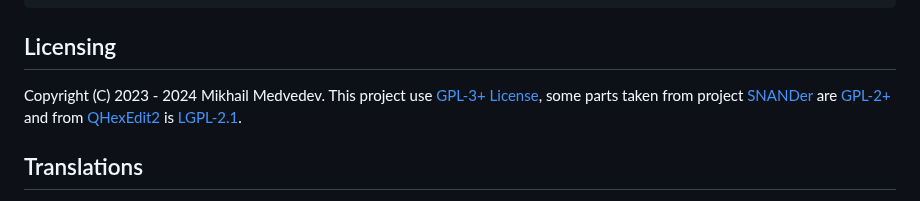
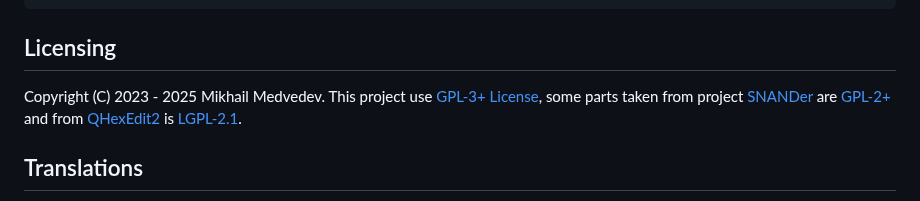
Before and after one commit to bigbigmdm/IMSProg, a Markdown page: README.md, the part around the change. Rendered like a GitHub page.

Commit message:
Copyright date changed

````diff
--- a/README.md
+++ b/README.md
@@ -669,7 +669,7 @@ The end record is 0x44 (68) zero bytes.
 ```
 ## Licensing
 
-Copyright (C) 2023 - 2024 Mikhail Medvedev.
+Copyright (C) 2023 - 2025 Mikhail Medvedev.
 This project use [GPL-3+ License](https://www.gnu.org/licenses/gpl-3.0.html),
 some parts taken from project [SNANDer](https://github.com/McMCCRU/SNANDer/commits?author=McMCCRU)
 are [GPL-2+](https://www.gnu.org/licenses/old-licenses/gpl-2.0.html) and from
````
